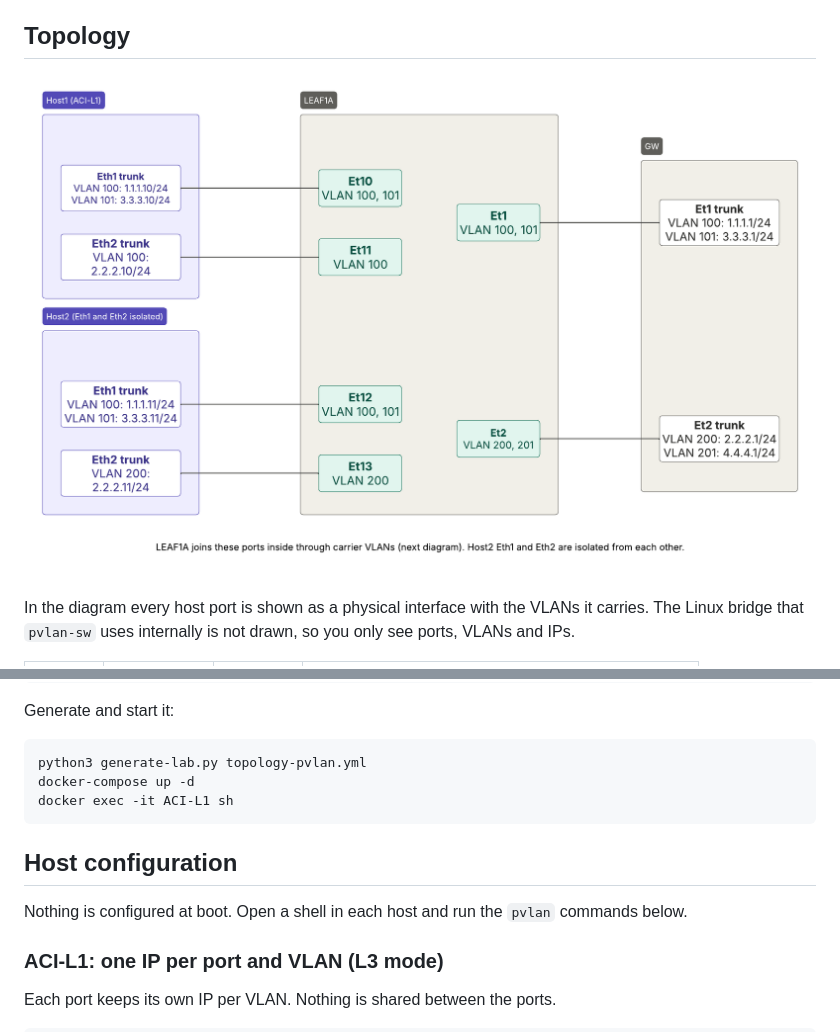
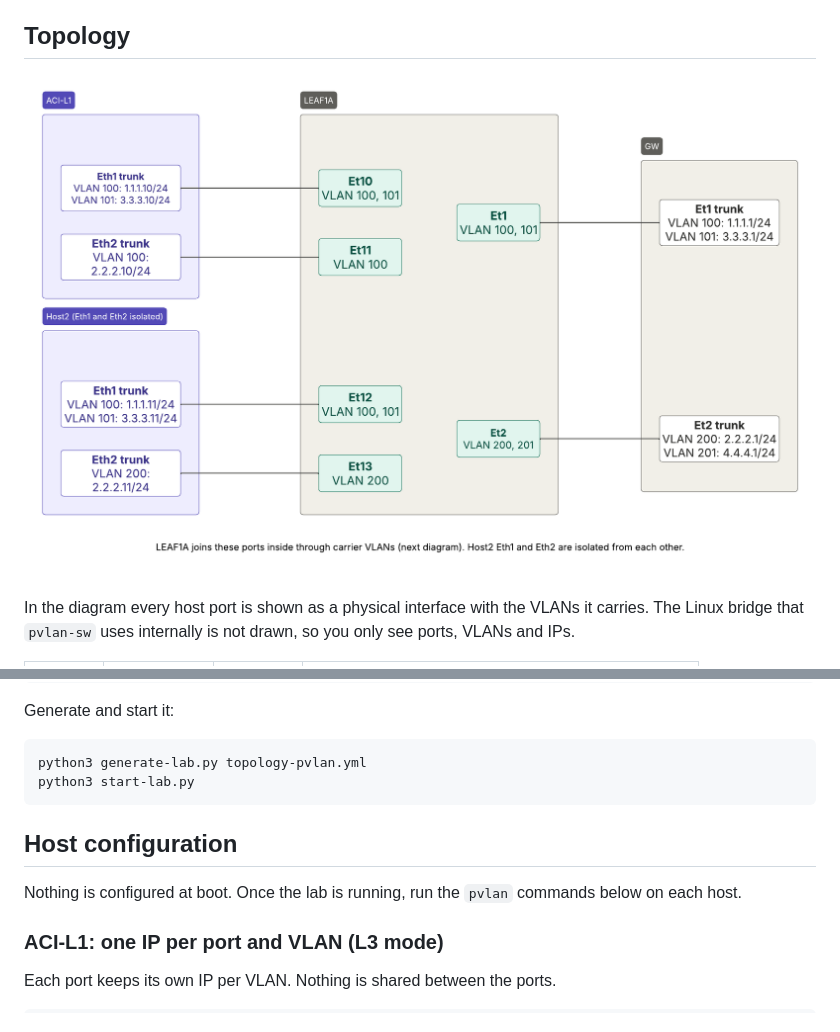
Before and after one commit to mrmozaffari/ceos-lab_docker, a Markdown page: pvlan-sw/ACI-example.md, 2 parts joined by grey strips. Rendered like a GitHub page; pictures changed too: pvlan-sw/images/aci-example-overview.png.

Commit message:
pvlan-sw: ACI example uses ACI-L1 name in diagrams and drop manual docker exec step
Co-Authored-By: Claude Sonnet 5.5 <noreply@anthropic.com>
Claude-Session: https://claude.ai/code/session_01FdATFcuqPP7GwvvmwfoGLn

````diff
--- a/pvlan-sw/ACI-example.md
+++ b/pvlan-sw/ACI-example.md
@@ -59,13 +59,12 @@ Generate and start it:
 
 ```sh
 python3 generate-lab.py topology-pvlan.yml
-docker-compose up -d
-docker exec -it ACI-L1 sh
+python3 start-lab.py
 ```
 
 ## Host configuration
 
-Nothing is configured at boot. Open a shell in each host and run the `pvlan` commands below.
+Nothing is configured at boot. Once the lab is running, run the `pvlan` commands below on each host.
 
 ### ACI-L1: one IP per port and VLAN (L3 mode)
 
````
Also changed, not shown: pvlan-sw/images/aci-example-carrier-vlans.png.
